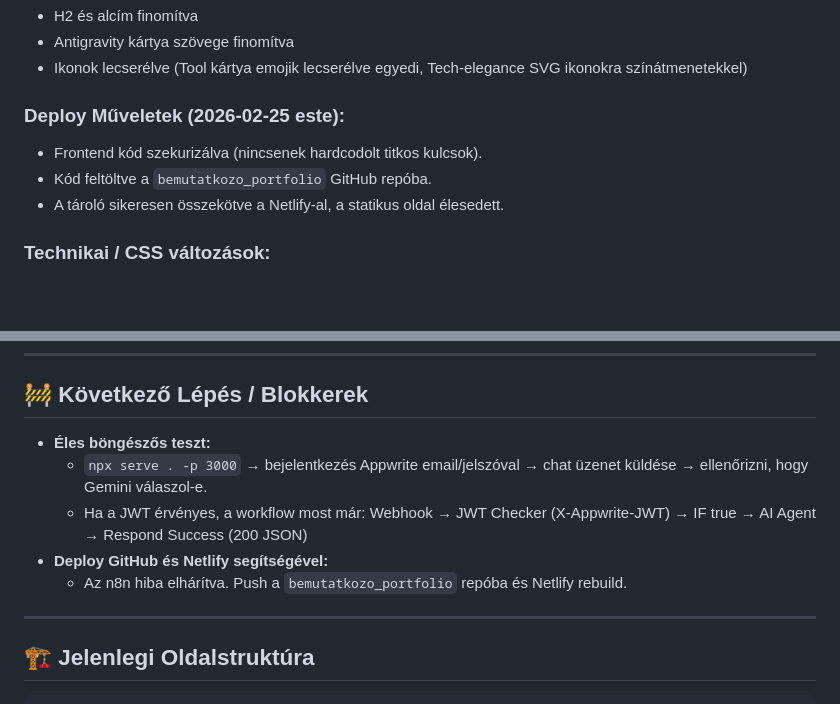
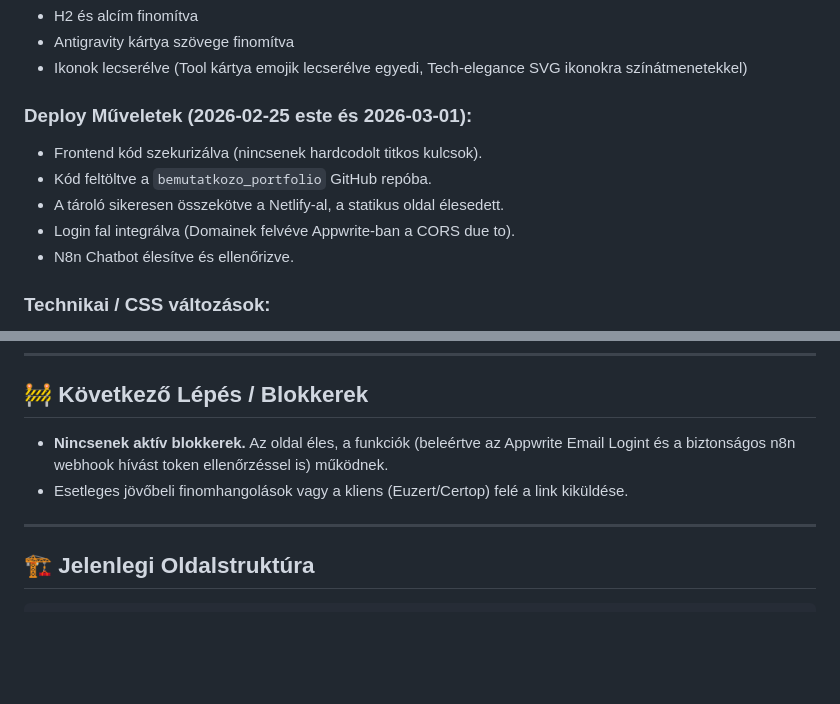
Before and after one commit to Palotaiweb/bemutatkozo_portfolio, a Markdown page: PROJECT_MAP.md, 2 parts joined by grey strips. GitHub-like rendering; blank space fills up the shorter version.

Commit message:
docs: Update PROJECT_MAP.md after successful Appwrite CORS fix and deployment

```diff
--- a/PROJECT_MAP.md
+++ b/PROJECT_MAP.md
@@ -88,10 +88,12 @@ Az összes workflow hiba kijavítva (2026-03-01). Következő lépés: éles tes
 - Antigravity kártya szövege finomítva
 - Ikonok lecserélve (Tool kártya emojik lecserélve egyedi, Tech-elegance SVG ikonokra színátmenetekkel)
 
-### Deploy Műveletek (2026-02-25 este):
+### Deploy Műveletek (2026-02-25 este és 2026-03-01):
 - Frontend kód szekurizálva (nincsenek hardcodolt titkos kulcsok).
 - Kód feltöltve a `bemutatkozo_portfolio` GitHub repóba.
 - A tároló sikeresen összekötve a Netlify-al, a statikus oldal élesedett.
+- Login fal integrálva (Domainek felvéve Appwrite-ban a CORS due to).
+- N8n Chatbot élesítve és ellenőrizve.
 
 ### Technikai / CSS változások:
 
@@ -118,11 +120,8 @@ Az összes workflow hiba kijavítva (2026-03-01). Következő lépés: éles tes
 
 ## 🚧 Következő Lépés / Blokkerek
 
-- **Éles böngészős teszt:**
-  - `npx serve . -p 3000` → bejelentkezés Appwrite email/jelszóval → chat üzenet küldése → ellenőrizni, hogy Gemini válaszol-e.
-  - Ha a JWT érvényes, a workflow most már: Webhook → JWT Checker (X-Appwrite-JWT) → IF true → AI Agent → Respond Success (200 JSON)
-- **Deploy GitHub és Netlify segítségével:**
-  - Az n8n hiba elhárítva. Push a `bemutatkozo_portfolio` repóba és Netlify rebuild.
+- **Nincsenek aktív blokkerek.** Az oldal éles, a funkciók (beleértve az Appwrite Email Logint és a biztonságos n8n webhook hívást token ellenőrzéssel is) működnek.
+- Esetleges jövőbeli finomhangolások vagy a kliens (Euzert/Certop) felé a link kiküldése.
 
 ---
 
```
